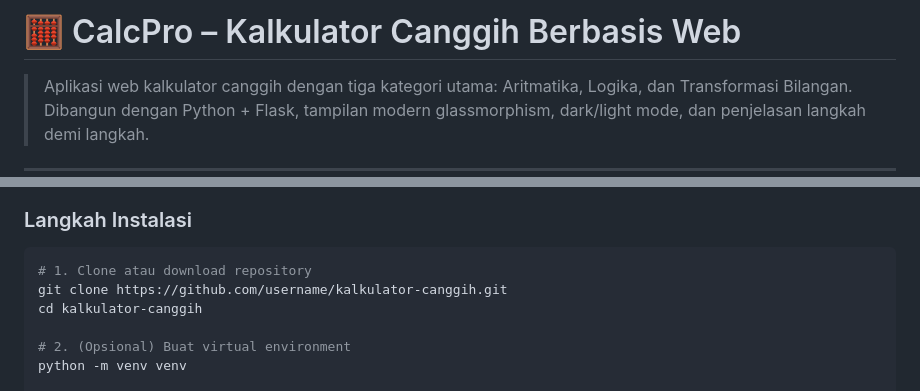
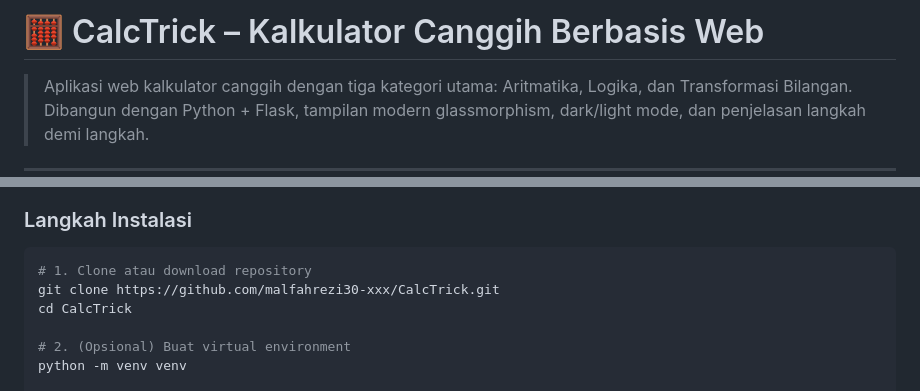
Before and after one commit to malfahrezi30-xxx/CalcTrick, a Markdown page: README.md, 2 parts joined by grey strips. GitHub-like rendering.

Commit message:
docs: update title to CalcTrick and configure correct repository clone URL in README.md

````diff
--- a/README.md
+++ b/README.md
@@ -1,4 +1,4 @@
-# 🧮 CalcPro – Kalkulator Canggih Berbasis Web
+# 🧮 CalcTrick – Kalkulator Canggih Berbasis Web
 
 > Aplikasi web kalkulator canggih dengan tiga kategori utama: Aritmatika, Logika, dan Transformasi Bilangan. Dibangun dengan Python + Flask, tampilan modern glassmorphism, dark/light mode, dan penjelasan langkah demi langkah.
 
@@ -86,8 +86,8 @@ Kalkulator/
 
 ```bash
 # 1. Clone atau download repository
-git clone https://github.com/username/kalkulator-canggih.git
-cd kalkulator-canggih
+git clone https://github.com/malfahrezi30-xxx/CalcTrick.git
+cd CalcTrick
 
 # 2. (Opsional) Buat virtual environment
 python -m venv venv
````
